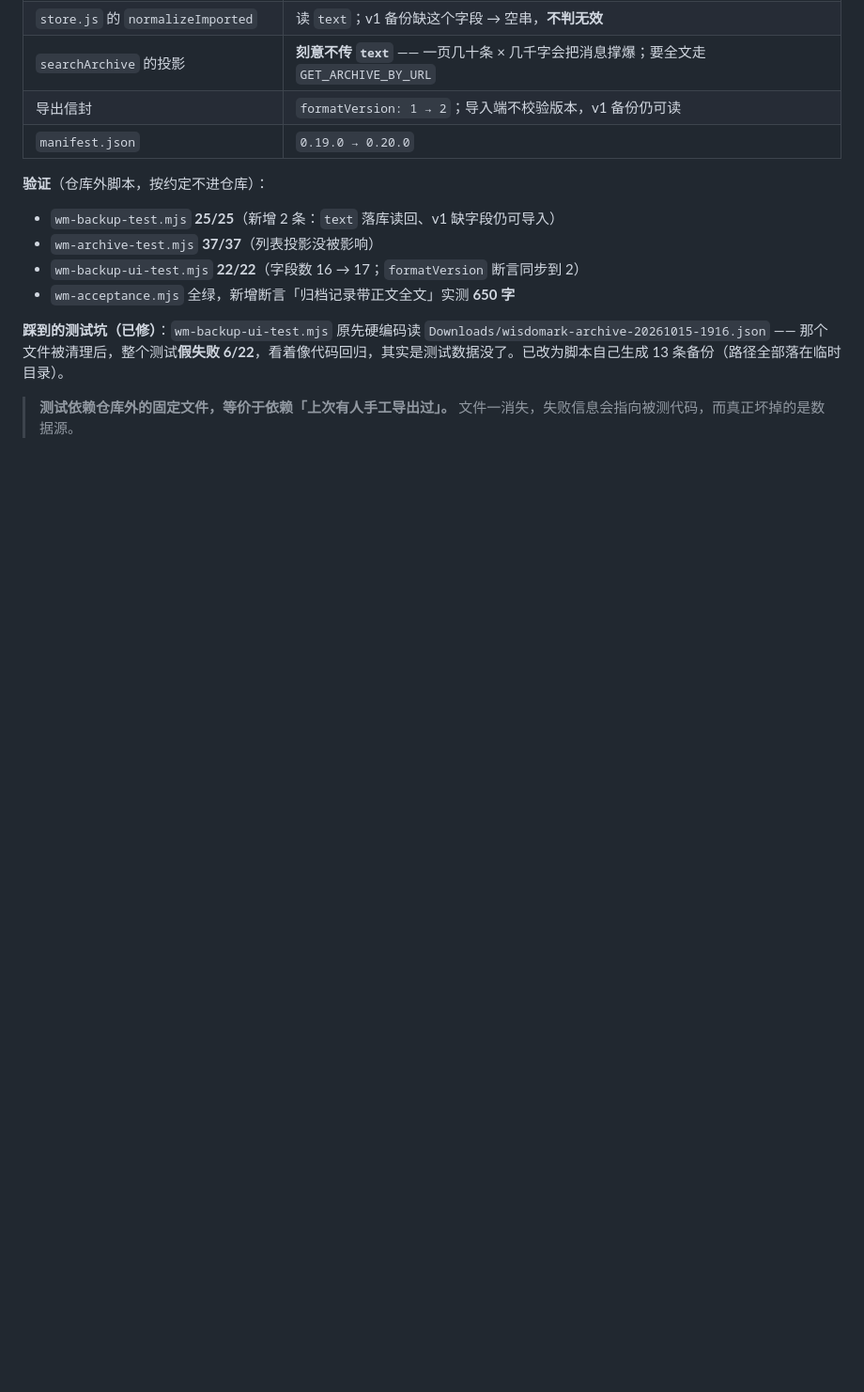
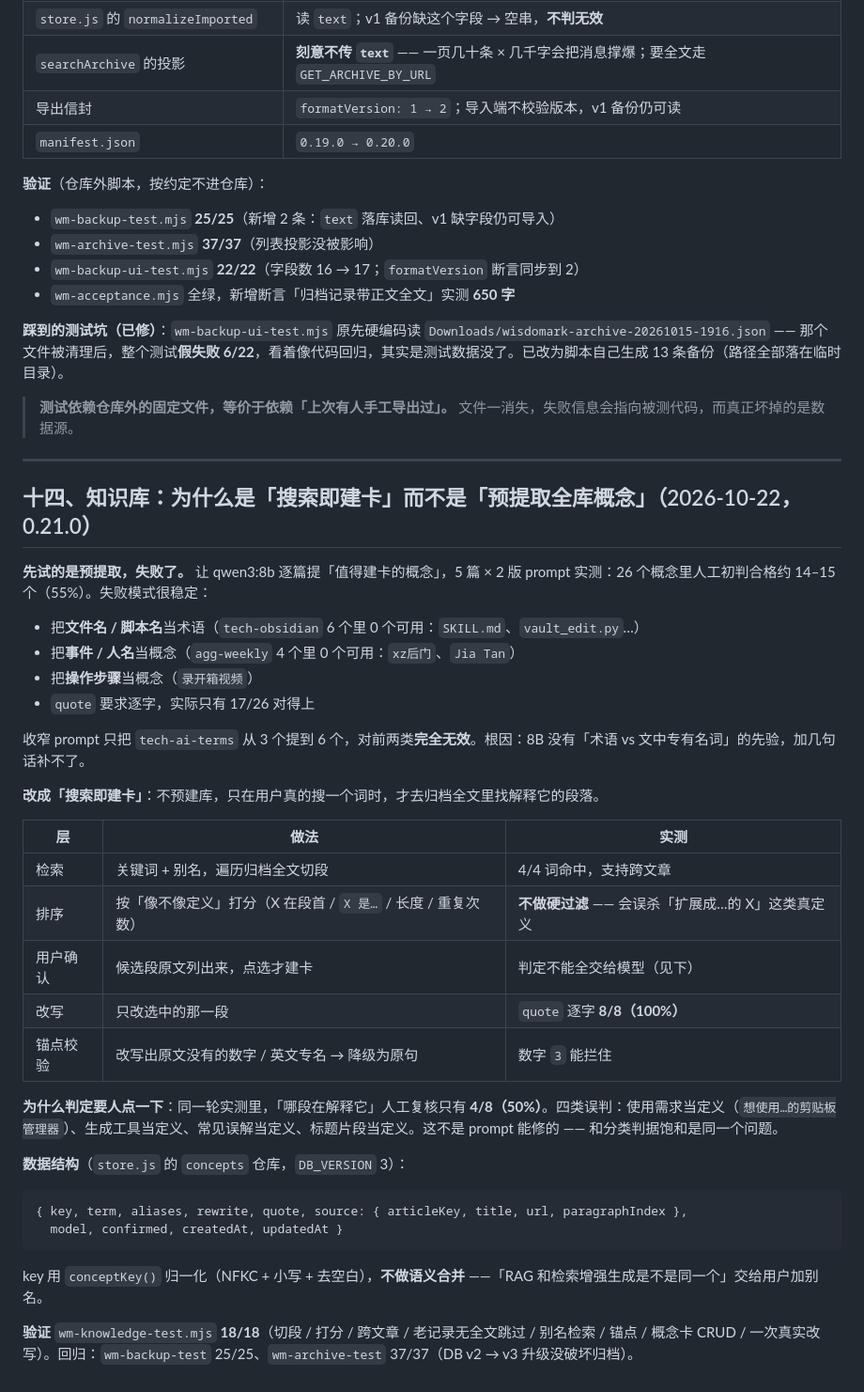
Before and after one commit to MaPleooo9/WisdoMark, a Markdown page: AGENTS.md, the part around the change. Shown at 94% size. Rendered like a GitHub page; blank space fills up the shorter version.

Commit message:
文档：记录知识库为何放弃预提取、改走搜索即建卡（含实测数据）

````diff
--- a/AGENTS.md
+++ b/AGENTS.md
@@ -1611,3 +1611,39 @@ judge 也会判「支持」（那一句确实在它读到的文本里）。
 **踩到的测试坑（已修）**：`wm-backup-ui-test.mjs` 原先硬编码读 `Downloads/wisdomark-archive-20261015-1916.json` —— 那个文件被清理后，整个测试**假失败 6/22**，看着像代码回归，其实是测试数据没了。已改为脚本自己生成 13 条备份（路径全部落在临时目录）。
 
 > **测试依赖仓库外的固定文件，等价于依赖「上次有人手工导出过」。** 文件一消失，失败信息会指向被测代码，而真正坏掉的是数据源。
+
+---
+
+## 十四、知识库：为什么是「搜索即建卡」而不是「预提取全库概念」（2026-10-22，0.21.0）
+
+**先试的是预提取，失败了。** 让 qwen3:8b 逐篇提「值得建卡的概念」，5 篇 × 2 版 prompt 实测：26 个概念里人工初判合格约 14–15 个（55%）。失败模式很稳定：
+
+- 把**文件名 / 脚本名**当术语（`tech-obsidian` 6 个里 0 个可用：`SKILL.md`、`vault_edit.py`…）
+- 把**事件 / 人名**当概念（`agg-weekly` 4 个里 0 个可用：`xz后门`、`Jia Tan`）
+- 把**操作步骤**当概念（`录开箱视频`）
+- `quote` 要求逐字，实际只有 17/26 对得上
+
+收窄 prompt 只把 `tech-ai-terms` 从 3 个提到 6 个，对前两类**完全无效**。根因：8B 没有「术语 vs 文中专有名词」的先验，加几句话补不了。
+
+**改成「搜索即建卡」**：不预建库，只在用户真的搜一个词时，才去归档全文里找解释它的段落。
+
+| 层 | 做法 | 实测 |
+|---|---|---|
+| 检索 | 关键词 + 别名，遍历归档全文切段 | 4/4 词命中，支持跨文章 |
+| 排序 | 按「像不像定义」打分（X 在段首 / `X 是…` / 长度 / 重复次数） | **不做硬过滤** —— 会误杀「扩展成…的 X」这类真定义 |
+| 用户确认 | 候选段原文列出来，点选才建卡 | 判定不能全交给模型（见下） |
+| 改写 | 只改选中的那一段 | `quote` 逐字 **8/8（100%）** |
+| 锚点校验 | 改写出原文没有的数字 / 英文专名 → 降级为原句 | 数字 `3` 能拦住 |
+
+**为什么判定要人点一下**：同一轮实测里，「哪段在解释它」人工复核只有 **4/8（50%）**。四类误判：使用需求当定义（`想使用…的剪贴板管理器`）、生成工具当定义、常见误解当定义、标题片段当定义。这不是 prompt 能修的 —— 和分类判据饱和是同一个问题。
+
+**数据结构**（`store.js` 的 `concepts` 仓库，`DB_VERSION` 3）：
+
+```js
+{ key, term, aliases, rewrite, quote, source: { articleKey, title, url, paragraphIndex },
+  model, confirmed, createdAt, updatedAt }
+```
+
+key 用 `conceptKey()` 归一化（NFKC + 小写 + 去空白），**不做语义合并** ——「RAG 和检索增强生成是不是同一个」交给用户加别名。
+
+**验证** `wm-knowledge-test.mjs` **18/18**（切段 / 打分 / 跨文章 / 老记录无全文跳过 / 别名检索 / 锚点 / 概念卡 CRUD / 一次真实改写）。回归：`wm-backup-test` 25/25、`wm-archive-test` 37/37（DB v2 → v3 升级没破坏归档）。
````
Also changed, not shown: HANDOFF.md (+2 -2 lines).
